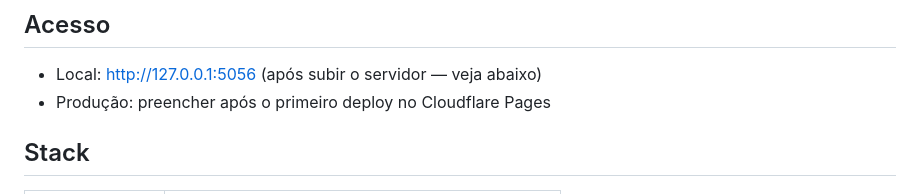
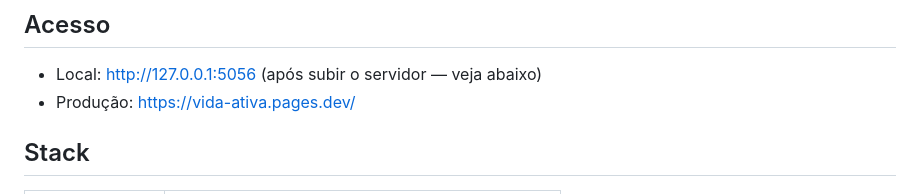
Before and after one commit to nathangabrielss/vida-ativa, a Markdown page: README.md, the part around the change. GitHub-like rendering.

Commit message:
docs: atualizar url de producao

```diff
--- a/README.md
+++ b/README.md
@@ -9,7 +9,7 @@ educativos.
 ## Acesso
 
 - Local: <http://127.0.0.1:5056> (após subir o servidor — veja abaixo)
-- Produção: preencher após o primeiro deploy no Cloudflare Pages
+- Produção: <https://vida-ativa.pages.dev/>
 
 ## Stack
 
```
